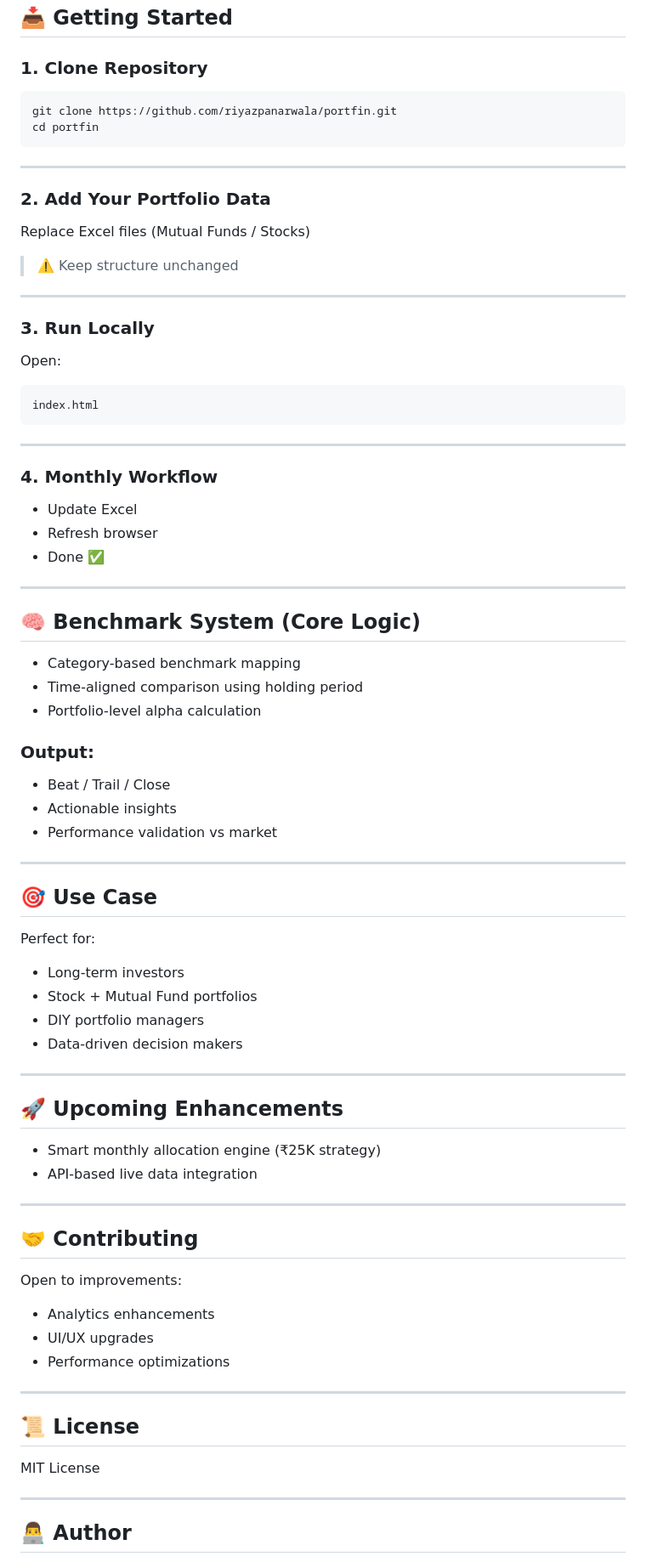
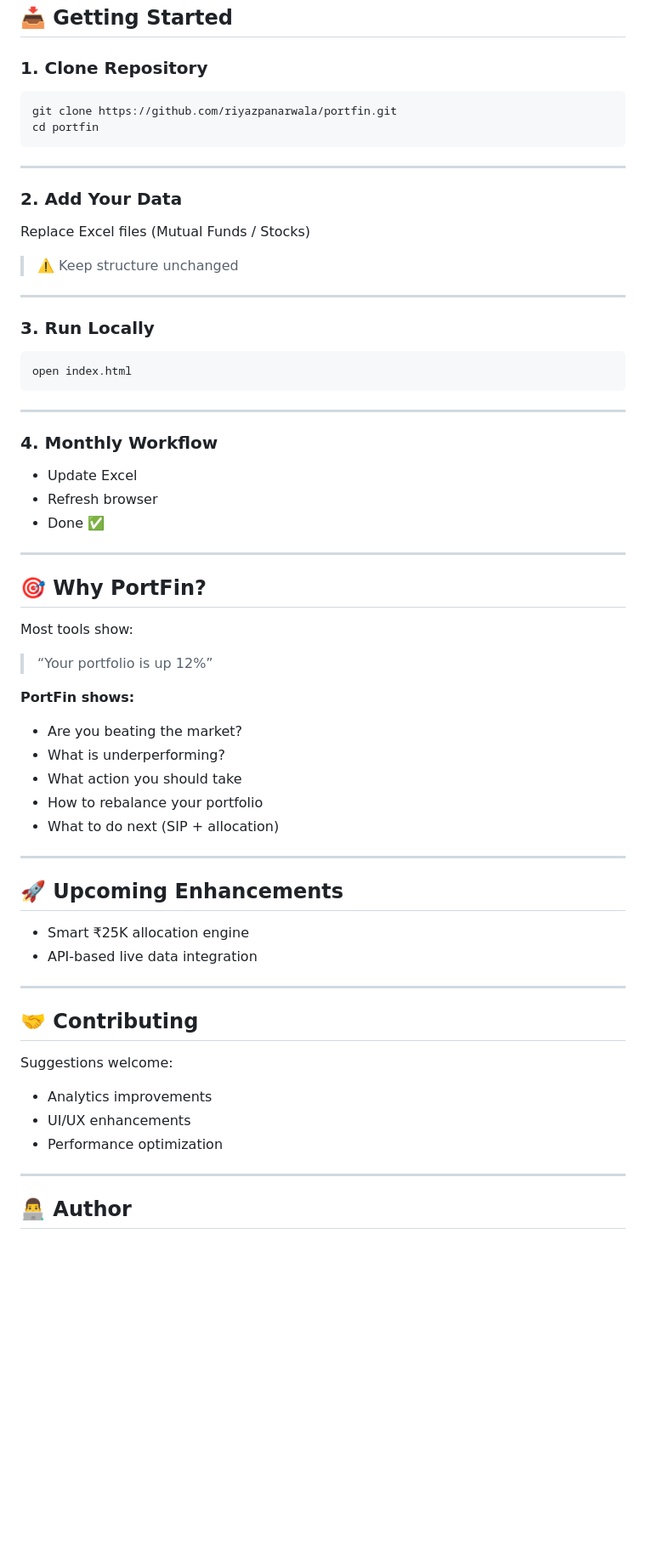
Before and after one commit to riyazpanarwala/portfin, a Markdown page: README.md, the part around one of its changes. Shown at 85% size. Rendered like a GitHub page; blank space fills up the shorter version.

````diff
--- a/README.md
+++ b/README.md
@@ -138,14 +144,14 @@ Each fund is automatically classified:
 
 ### 1. Clone Repository
 
-```
+```id="cx6p2r"
 git clone https://github.com/riyazpanarwala/portfin.git
 cd portfin
 ```
 
 ---
 
-### 2. Add Your Portfolio Data
+### 2. Add Your Data
 
 Replace Excel files (Mutual Funds / Stocks)
 
@@ -155,10 +161,8 @@ Replace Excel files (Mutual Funds / Stocks)
 
 ### 3. Run Locally
 
-Open:
-
-```
-index.html
+```id="qj5gso"
+open index.html
 ```
 
 ---
@@ -171,51 +175,36 @@ index.html
 
 ---
 
-## 🧠 Benchmark System (Core Logic)
+## 🎯 Why PortFin?
 
-* Category-based benchmark mapping
-* Time-aligned comparison using holding period
-* Portfolio-level alpha calculation
+Most tools show:
 
-### Output:
+> “Your portfolio is up 12%”
 
-* Beat / Trail / Close
-* Actionable insights
-* Performance validation vs market
+**PortFin shows:**
 
----
-
-## 🎯 Use Case
-
-Perfect for:
-
-* Long-term investors
-* Stock + Mutual Fund portfolios
-* DIY portfolio managers
-* Data-driven decision makers
+* Are you beating the market?
+* What is underperforming?
+* What action you should take
+* How to rebalance your portfolio
+* What to do next (SIP + allocation)
 
 ---
 
 ## 🚀 Upcoming Enhancements
 
-* Smart monthly allocation engine (₹25K strategy)
+* Smart ₹25K allocation engine
 * API-based live data integration
 
 ---
 
 ## 🤝 Contributing
 
-Open to improvements:
+Suggestions welcome:
 
-* Analytics enhancements
-* UI/UX upgrades
-* Performance optimizations
-
----
-
-## 📜 License
-
-MIT License
+* Analytics improvements
+* UI/UX enhancements
+* Performance optimization
 
 ---
 
````
Also changed, not shown: other parts of README.md (+59 -54 lines).
